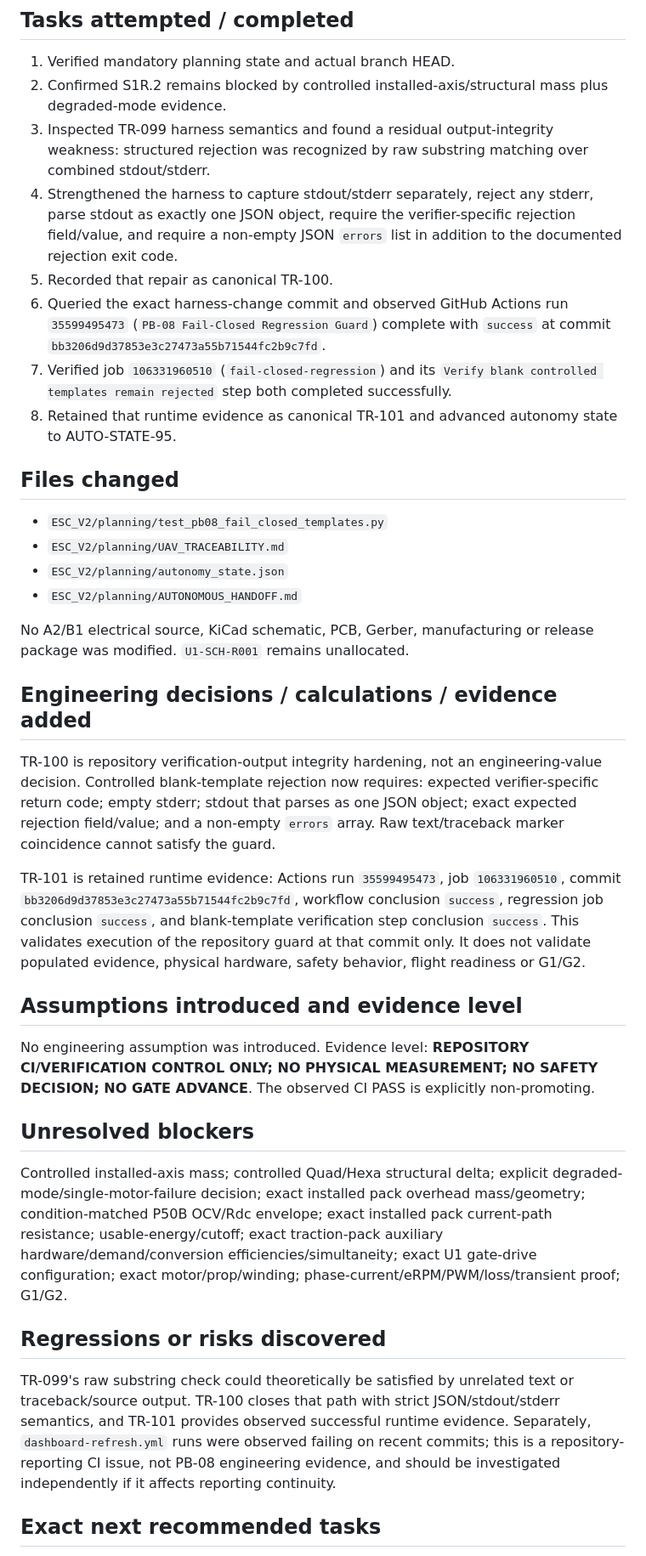
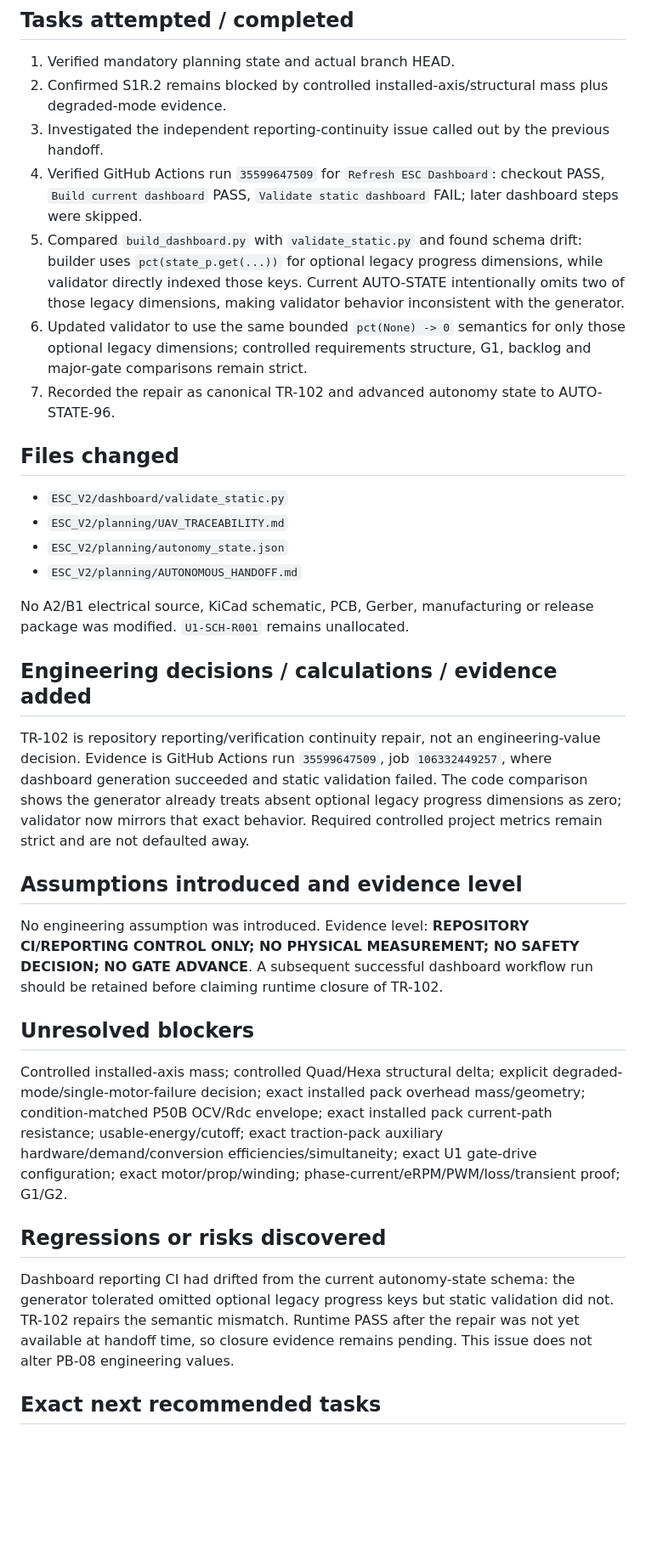
Before and after one commit to mekiciepcas/ESC-Ai, a Markdown page: ESC_V2/planning/AUTONOMOUS_HANDOFF.md, the part around one of its changes. Shown at 85% size. Drawn GitHub-style; blank space fills up the shorter version.

Commit message:
docs: hand off autonomous run after TR-102

```diff
--- a/ESC_V2/planning/AUTONOMOUS_HANDOFF.md
+++ b/ESC_V2/planning/AUTONOMOUS_HANDOFF.md
@@ -19,15 +19,14 @@ No counter advanced.
 ## Tasks attempted / completed
 1. Verified mandatory planning state and actual branch HEAD.
 2. Confirmed S1R.2 remains blocked by controlled installed-axis/structural mass plus degraded-mode evidence.
-3. Inspected TR-099 harness semantics and found a residual output-integrity weakness: structured rejection was recognized by raw substring matching over combined stdout/stderr.
-4. Strengthened the harness to capture stdout/stderr separately, reject any stderr, parse stdout as exactly one JSON object, require the verifier-specific rejection field/value, and require a non-empty JSON `errors` list in addition to the documented rejection exit code.
-5. Recorded that repair as canonical TR-100.
-6. Queried the exact harness-change commit and observed GitHub Actions run `35599495473` (`PB-08 Fail-Closed Regression Guard`) complete with `success` at commit `bb3206d9d37853e3c27473a55b71544fc2b9c7fd`.
-7. Verified job `106331960510` (`fail-closed-regression`) and its `Verify blank controlled templates remain rejected` step both completed successfully.
-8. Retained that runtime evidence as canonical TR-101 and advanced autonomy state to AUTO-STATE-95.
+3. Investigated the independent reporting-continuity issue called out by the previous handoff.
+4. Verified GitHub Actions run `35599647509` for `Refresh ESC Dashboard`: checkout PASS, `Build current dashboard` PASS, `Validate static dashboard` FAIL; later dashboard steps were skipped.
+5. Compared `build_dashboard.py` with `validate_static.py` and found schema drift: builder uses `pct(state_p.get(...))` for optional legacy progress dimensions, while validator directly indexed those keys. Current AUTO-STATE intentionally omits two of those legacy dimensions, making validator behavior inconsistent with the generator.
+6. Updated validator to use the same bounded `pct(None) -> 0` semantics for only those optional legacy dimensions; controlled requirements structure, G1, backlog and major-gate comparisons remain strict.
+7. Recorded the repair as canonical TR-102 and advanced autonomy state to AUTO-STATE-96.
 
 ## Files changed
-- `ESC_V2/planning/test_pb08_fail_closed_templates.py`
+- `ESC_V2/dashboard/validate_static.py`
 - `ESC_V2/planning/UAV_TRACEABILITY.md`
 - `ESC_V2/planning/autonomy_state.json`
 - `ESC_V2/planning/AUTONOMOUS_HANDOFF.md`
@@ -35,17 +34,15 @@ No counter advanced.
 No A2/B1 electrical source, KiCad schematic, PCB, Gerber, manufacturing or release package was modified. `U1-SCH-R001` remains unallocated.
 
 ## Engineering decisions / calculations / evidence added
-TR-100 is repository verification-output integrity hardening, not an engineering-value decision. Controlled blank-template rejection now requires: expected verifier-specific return code; empty stderr; stdout that parses as one JSON object; exact expected rejection field/value; and a non-empty `errors` array. Raw text/traceback marker coincidence cannot satisfy the guard.
-
-TR-101 is retained runtime evidence: Actions run `35599495473`, job `106331960510`, commit `bb3206d9d37853e3c27473a55b71544fc2b9c7fd`, workflow conclusion `success`, regression job conclusion `success`, and blank-template verification step conclusion `success`. This validates execution of the repository guard at that commit only. It does not validate populated evidence, physical hardware, safety behavior, flight readiness or G1/G2.
+TR-102 is repository reporting/verification continuity repair, not an engineering-value decision. Evidence is GitHub Actions run `35599647509`, job `106332449257`, where dashboard generation succeeded and static validation failed. The code comparison shows the generator already treats absent optional legacy progress dimensions as zero; validator now mirrors that exact behavior. Required controlled project metrics remain strict and are not defaulted away.
 
 ## Assumptions introduced and evidence level
-No engineering assumption was introduced. Evidence level: **REPOSITORY CI/VERIFICATION CONTROL ONLY; NO PHYSICAL MEASUREMENT; NO SAFETY DECISION; NO GATE ADVANCE**. The observed CI PASS is explicitly non-promoting.
+No engineering assumption was introduced. Evidence level: **REPOSITORY CI/REPORTING CONTROL ONLY; NO PHYSICAL MEASUREMENT; NO SAFETY DECISION; NO GATE ADVANCE**. A subsequent successful dashboard workflow run should be retained before claiming runtime closure of TR-102.
 
 ## Unresolved blockers
 Controlled installed-axis mass; controlled Quad/Hexa structural delta; explicit degraded-mode/single-motor-failure decision; exact installed pack overhead mass/geometry; condition-matched P50B OCV/Rdc envelope; exact installed pack current-path resistance; usable-energy/cutoff; exact traction-pack auxiliary hardware/demand/conversion efficiencies/simultaneity; exact U1 gate-drive configuration; exact motor/prop/winding; phase-current/eRPM/PWM/loss/transient proof; G1/G2.
 
 ## Regressions or risks discovered
-TR-099's raw substring check could theoretically be satisfied by unrelated text or traceback/source output. TR-100 closes that path with strict JSON/stdout/stderr semantics, and TR-101 provides observed successful runtime evidence. Separately, `dashboard-refresh.yml` runs were observed failing on recent commits; this is a repository-reporting CI issue, not PB-08 engineering evidence, and should be investigated independently if it affects reporting continuity.
+Dashboard reporting CI had drifted from the current autonomy-state schema: the generator tolerated omitted optional legacy progress keys but static validation did not. TR-102 repairs the semantic mismatch. Runtime PASS after the repair was not yet available at handoff time, so closure evidence remains pending. This issue does not alter PB-08 engineering values.
 
 ## Exact next recommended tasks
```
Also changed, not shown: other parts of ESC_V2/planning/AUTONOMOUS_HANDOFF.md (+11 -11 lines).
